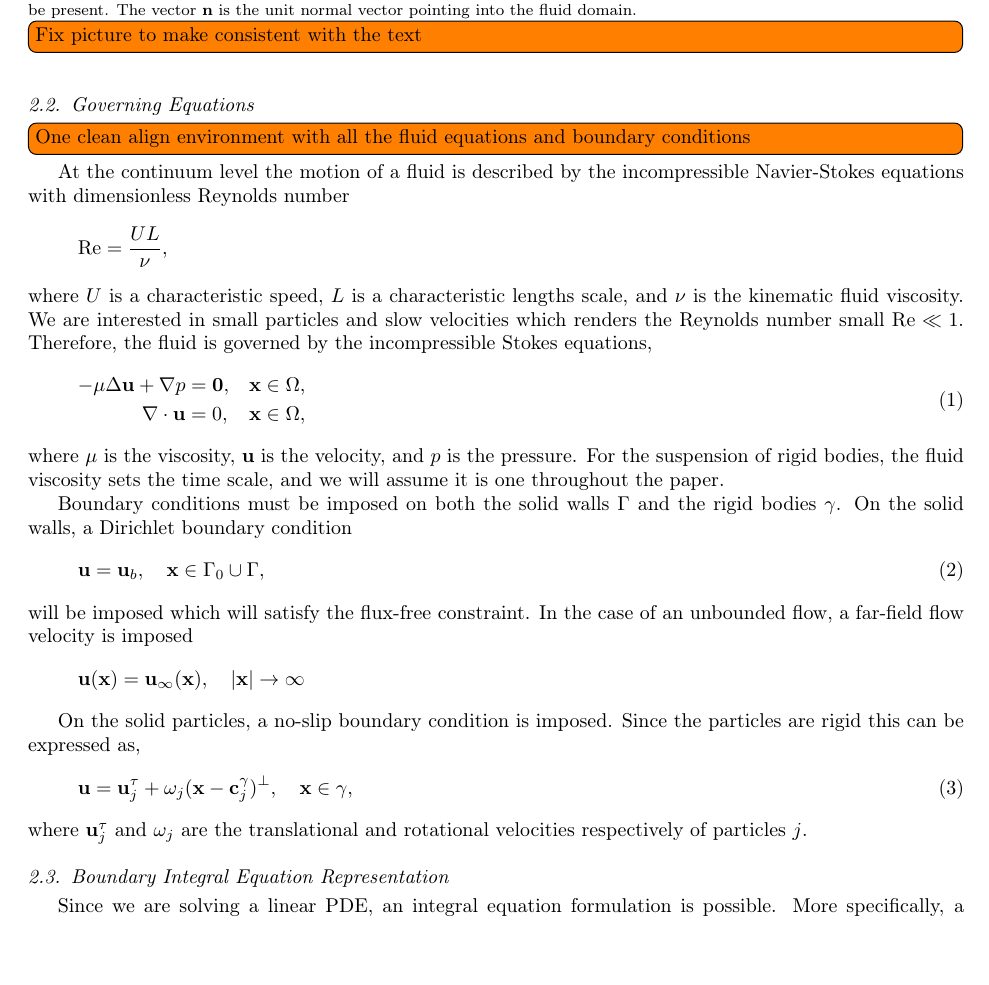
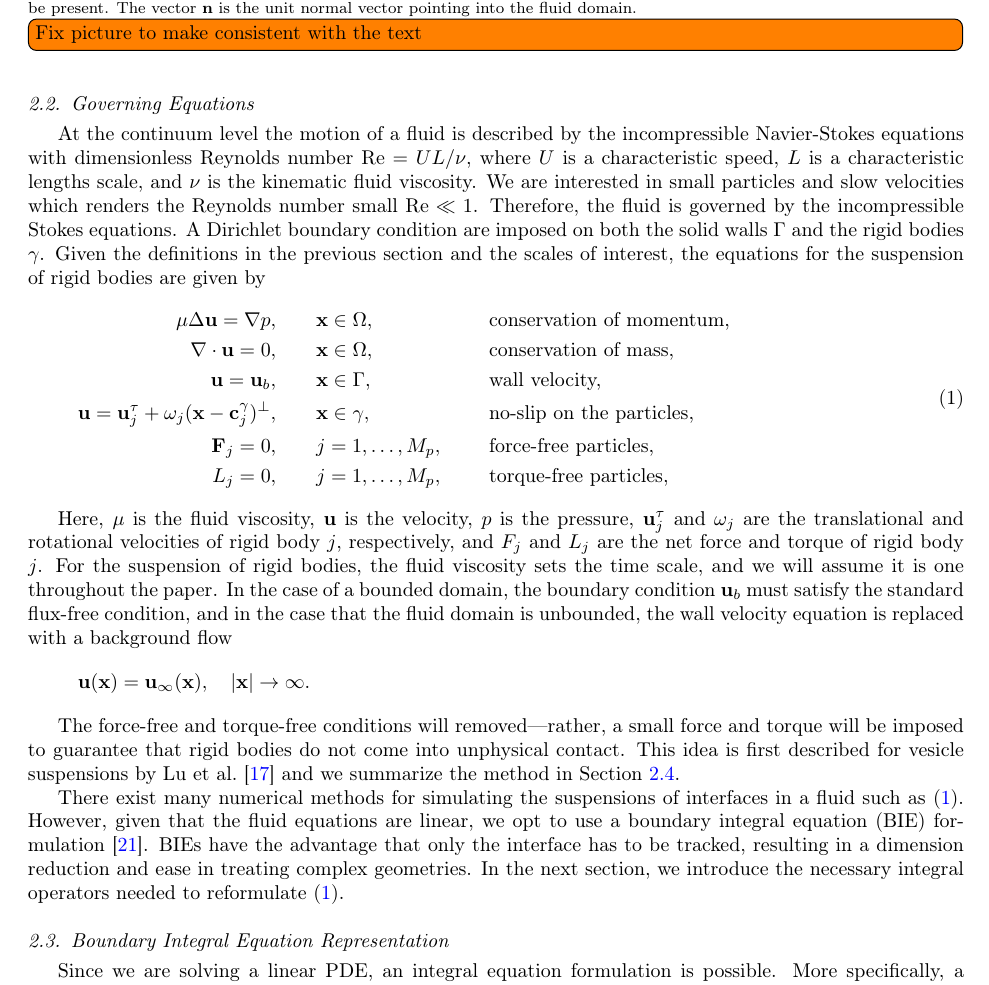
Before and after one commit to quaife/nanorods, a LaTeX paper (docs/methods/rigidBodies.tex, which reads docs/methods/preambles.tex): part of page 2 of 13, cut so that both start at the same text, the shorter picture padded with empty space. Compiled offline with pdfLaTeX.

Commit message:
worked on section 2 of methods paper

```diff
--- a/docs/methods/preambles.tex
+++ b/docs/methods/preambles.tex
@@ -2,6 +2,7 @@
 \usepackage[fleqn,reqno]{amsmath}
 \usepackage{amssymb}
 \usepackage[titletoc]{appendix}
+\usepackage{comment}
 \usepackage{enumitem}
 \usepackage{filecontents}
 \usepackage[top=1.2in,bottom=1.2in,left=1in, right=1in]{geometry}
@@ -65,3 +66,5 @@
 \newcommand{\xxi}{{\boldsymbol{\xi}}}
 \newcommand{\yy}{{\mathbf{y}}}
 \newcommand{\ZZ}{{\mathbb{Z}}}
+
+\def\gap{\hspace*{.2in}}
--- a/docs/methods/rigidBodies.tex
+++ b/docs/methods/rigidBodies.tex
@@ -4,7 +4,7 @@
 \newcommand{\secref}[1]{\ref{#1}}
 
 \input{preambles.tex}
-\usepackage{comment}
+
 \begin{document}
 
 \title{Methods paper for rigid bodies}
@@ -101,56 +101,62 @@ of the geometry is in Figure~\ref{fig:geomSchematic}.
 
 %%%%%%%%%%%%%%%%%%%%%%%%%%%%%%%%%%%%%%%%%%%%%%%%%%%%%%%%%%%%%%%%%%%%%%%%%%%%%%%
 \subsection{Governing Equations}\label{sec:governing}
-\todo[inline]{One clean align environment with all the fluid equations
-and boundary conditions}
 At the continuum level the motion of a fluid is described by the
 incompressible Navier-Stokes equations with dimensionless Reynolds
-number
+number $\Re = UL/\nu$, where $U$ is a characteristic speed, $L$ is a
+characteristic lengths scale, and $\nu$ is the kinematic fluid
+viscosity.  We are interested in small particles and slow velocities
+which renders the Reynolds number small $\Re \ll 1$.  Therefore, the
+fluid is governed by the incompressible Stokes equations.  A Dirichlet
+boundary condition are imposed on both the solid walls $\Gamma$ and the
+rigid bodies $\gamma$.  Given the definitions in the previous section
+and the scales of interest, the equations for the suspension of rigid
+bodies are given by
+\begin{equation}
+  \label{eqn:modelEquations}
+  \begin{split}
+  \mu \Delta \uu = \grad p, &\hspace{20pt} \xx \in \Omega, \gap
+    &&\mbox{conservation of momentum,}\\
+  \grad \cdot \uu = 0, &\hspace{20pt} \xx \in \Omega, \gap
+    &&\mbox{conservation of mass,} \\
+  \uu = \uu_b, &\hspace{20pt} \xx \in \Gamma, \gap
+    &&\mbox{wall velocity,} \\
+  \uu = \uu^\tau_j + \omega_j(\xx-\cc^\gamma_j)^\perp,&\hspace{20pt}
+    \xx \in \gamma, \gap &&\mbox{no-slip on the particles,} \\
+  \FF_j = 0, &\hspace{20pt}j=1,\ldots,M_p, \gap
+    &&\mbox{force-free particles,} \\
+  L_j = 0, &\hspace{20pt}j=1,\ldots,M_p, \gap
+    &&\mbox{torque-free particles,}
+  \end{split}
+\end{equation}
+
+Here, $\mu$ is the fluid viscosity, $\uu$ is the velocity, $p$ is the
+pressure, $\uu^\tau_j$ and $\omega_j$ are the translational and
+rotational velocities of rigid body $j$, respectively, and $F_j$ and
+$L_j$ are the net force and torque of rigid body $j$.  For the
+suspension of rigid bodies, the fluid viscosity sets the time scale, and
+we will assume it is one throughout the paper.  In the case of a bounded
+domain, the boundary condition $\uu_b$ must satisfy the standard
+flux-free condition, and in the case that the fluid domain is unbounded,
+the wall velocity equation is replaced with a background flow
 \begin{align*}
-  \Re = \frac{UL}{\nu},
-\end{align*}
-where $U$ is a characteristic speed, $L$ is a characteristic lengths
-scale, and $\nu$ is the kinematic fluid viscosity.  We are interested in
-small particles and slow velocities which renders the Reynolds number
-small $\Re \ll 1$.  Therefore, the fluid is governed by the
-incompressible Stokes equations,
-\begin{equation}
-  \label{eq:stokes}
-  \begin{aligned}
-  -\mu\Delta \mathbf{u} + \nabla p &= \mathbf{0},
-    &&\xx \in \Omega, \\
-  \nabla\cdot\mathbf{u} &= 0, && \xx \in \Omega,
-  \end{aligned}
-\end{equation}
-where $\mu$ is the viscosity, $\uu$ is the velocity, and $p$ is the
-pressure. For the suspension of rigid bodies, the fluid viscosity sets
-the time scale, and we will assume it is one throughout the paper.
-
-Boundary conditions must be imposed on both the solid walls $\Gamma$ and
-the rigid bodies $\gamma$.  On the solid walls, a Dirichlet boundary
-condition
-\begin{align}
-  \label{eq:boundary_condition}
-  \uu = \uu_b, \quad \xx \in \Gamma_0\cup\Gamma,
-\end{align}
-will be imposed which will satisfy the flux-free constraint.  In the
-case of an unbounded flow, a far-field flow velocity is imposed
-\begin{align*}
-  \uu(\xx) = \uu_\infty(\xx), \quad |\xx| \rightarrow \infty
+  \uu(\xx) = \uu_\infty(\xx), \quad |\xx| \rightarrow \infty.
 \end{align*}
 
-%which must satisfy the flux-free constraint
-%\begin{align*}
-%%  \label{eq:compatibility}
-%  \int_{\Gamma_0\cup\Gamma} \uu_b\cdot\nn~\text{d}s = 0.
-%\end{align*}
-On the solid particles, a no-slip boundary condition is imposed. Since
-the particles are rigid this can be expressed as,
-\begin{align}
-  \label{eq:particles_noslip}
-  \uu = \uu^\tau_j + \omega_j(\xx-\cc^\gamma_j)^\perp, \quad \xx \in \gamma,
-\end{align}
-where $\uu^\tau_j$ and $\omega_j$ are the translational and rotational velocities respectively of particles $j$.
+The force-free and torque-free conditions will removed---rather, a small
+force and torque will be imposed to guarantee that rigid bodies do not
+come into unphysical contact.  This idea is first described for vesicle
+suspensions by Lu et al.~\cite{Lu2017} and we summarize the method in
+Section~\ref{sec:repulsion}.
+
+There exist many numerical methods for simulating the suspensions of
+interfaces in a fluid such as~\eqref{eqn:modelEquations}.  However,
+given that the fluid equations are linear, we opt to use a boundary
+integral equation (BIE) formulation~\cite{Pozrikidis1992}.  BIEs have
+the advantage that only the interface has to be tracked, resulting in a
+dimension reduction and ease in treating complex geometries.  In the
+next section, we introduce the necessary integral operators needed to
+reformulate~\eqref{eqn:modelEquations}.
 
 %%%%%%%%%%%%%%%%%%%%%%%%%%%%%%%%%%%%%%%%%%%%%%%%%%%%%%%%%%%%%%%%%%%%%%%%%%%%%%%
 \subsection{Boundary Integral Equation Representation}
```
Also changed, not shown: docs/methods/bibliography.bib (+1 -1 lines), docs/methods/rigidBodies.tex (1 more changed lines).
